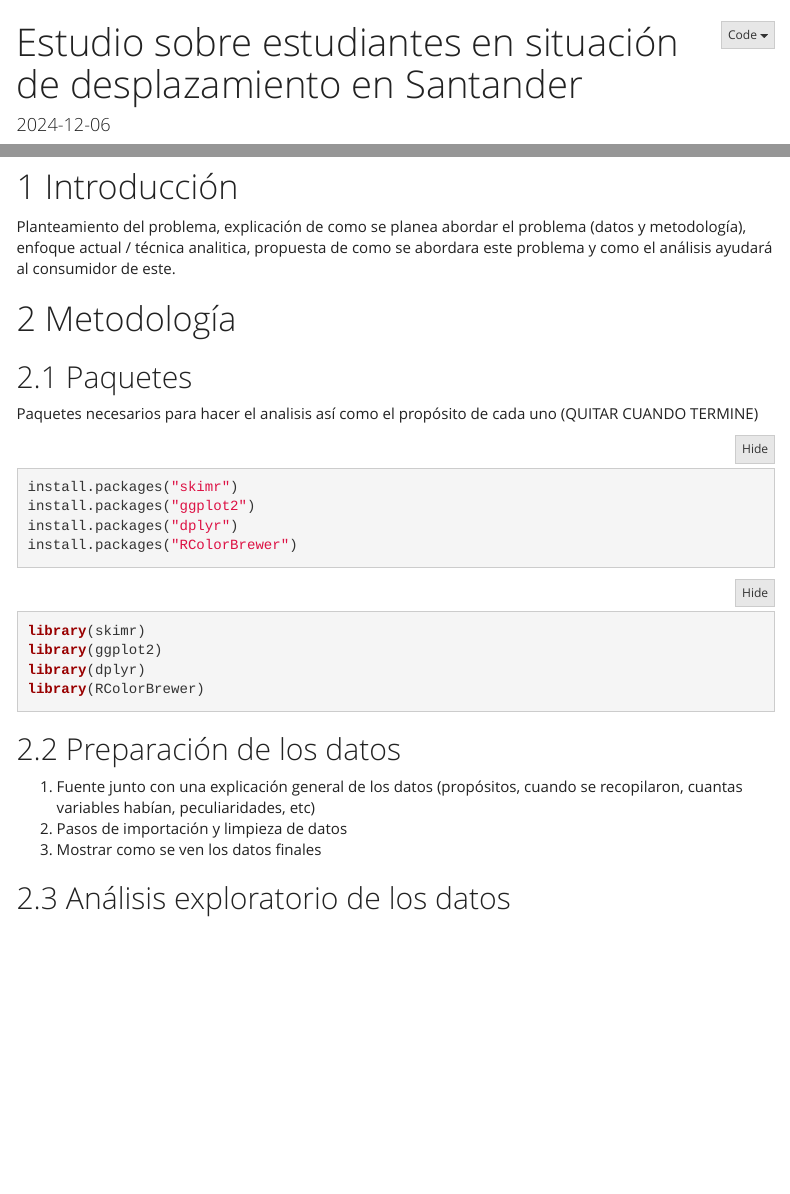
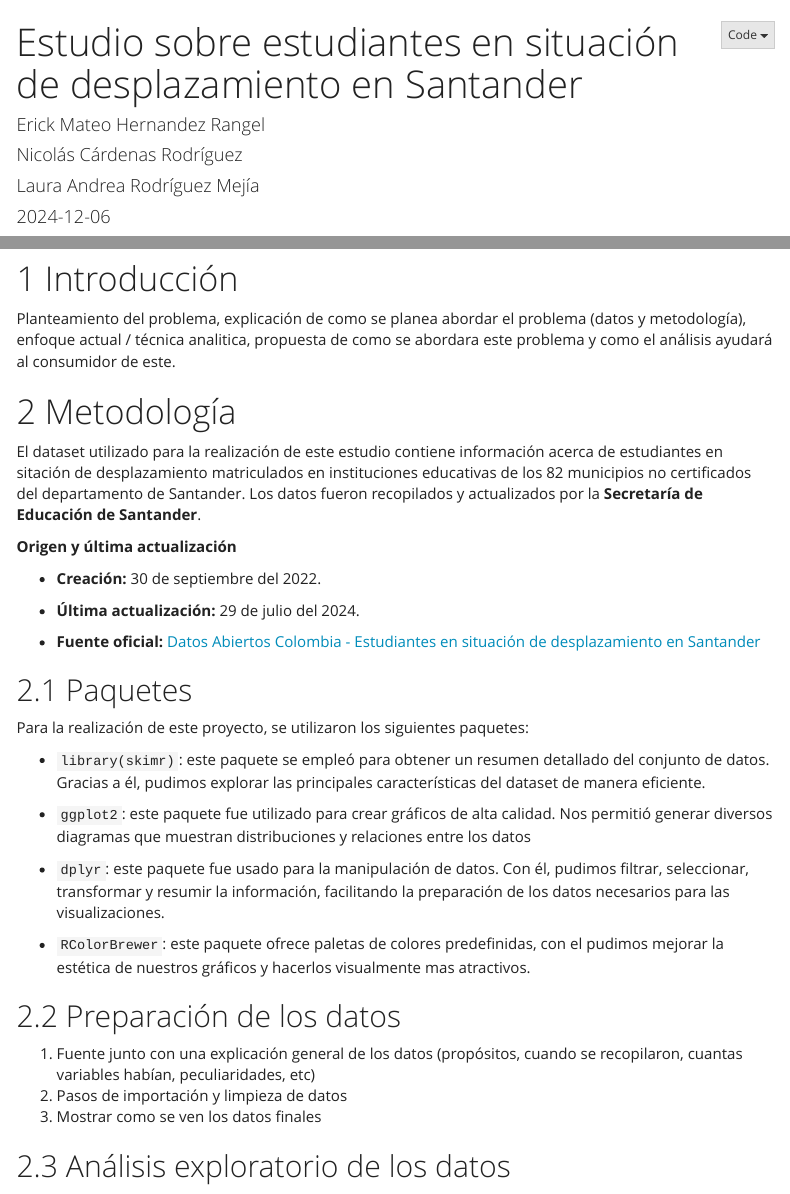
Before and after one commit to laura2ndrea/Estudio-sobre-estudiantes-desplazados-en-Santander, an R Markdown document (Informe.Rmd): the page in a window 1100 px wide, from its top, and a second part further down, joined at a grey line. Rendered offline with R 4.5, knitr and Pandoc, with nearby package versions; some code elsewhere in the file could not run offline; menus at the side of the page are left out.

Commit message:
Actualización de la metodologia del estudio

````diff
--- a/Informe.Rmd
+++ b/Informe.Rmd
@@ -1,6 +1,9 @@
 ---
 title: "Estudio sobre estudiantes en situación de desplazamiento en Santander"
-author: ""
+author:
+  - Erick Mateo Hernandez Rangel
+  - Nicolás Cárdenas Rodríguez
+  - Laura Andrea Rodríguez Mejía
 date: "`r Sys.Date()`"
 output:
   html_document:
@@ -30,24 +33,27 @@ header-includes:
 Planteamiento del problema, explicación de como se planea abordar el problema (datos y metodología), enfoque actual / técnica analitica, propuesta de como se abordara este problema y como el análisis ayudará al consumidor de este.
 
 # Metodología
+El dataset utilizado para la realización de este estudio contiene información acerca de estudiantes en sitación de desplazamiento matriculados en instituciones educativas de los 82 municipios no certificados del departamento de Santander. Los datos fueron recopilados y actualizados por la **Secretaría de Educación de Santander**.
+
+**Origen y última actualización**
+
+- **Creación: ** 30 de septiembre del 2022.
+
+- **Última actualización: ** 29 de julio del 2024.
+
+- **Fuente oficial:** [Datos Abiertos Colombia - Estudiantes en situación de desplazamiento en Santander](https://www.datos.gov.co/Educaci-n/ESTUDIANTES-EN-SITUACI-N-DE-DESPLAZAMIENTO-EN-SANT/wemp-b8gd/about_data)
 
 ## Paquetes
+Para la realización de este proyecto, se utilizaron los siguientes paquetes:
 
-Paquetes necesarios para hacer el analisis así como el propósito de cada uno (QUITAR CUANDO TERMINE)
+-  `library(skimr)`: este paquete se empleó para obtener un resumen detallado del conjunto de datos. Gracias a él, pudimos explorar las principales características del dataset de manera eficiente.
 
-```{r, eval=FALSE}
-install.packages("skimr")
-install.packages("ggplot2")
-install.packages("dplyr")
-install.packages("RColorBrewer")
-```
+- `ggplot2`: este paquete fue utilizado para crear gráficos de alta calidad. Nos permitió generar diversos diagramas que muestran distribuciones y relaciones entre los datos
 
-```{r eval=FALSE}
-library(skimr)
-library(ggplot2)
-library(dplyr)
-library(RColorBrewer)
-```
+-  `dplyr`: este paquete fue usado para la manipulación de datos. Con él, pudimos filtrar, seleccionar, transformar y resumir la información, facilitando la preparación de los datos necesarios para las visualizaciones.
+
+-  `RColorBrewer`: este paquete ofrece paletas de colores predefinidas, con el pudimos mejorar la estética de nuestros gráficos y hacerlos visualmente mas atractivos.
+
 ## Preparación de los datos
 1.  Fuente junto con una explicación general de los datos (propósitos, cuando se recopilaron, cuantas variables habían, peculiaridades, etc)
 2.  Pasos de importación y limpieza de datos
````
